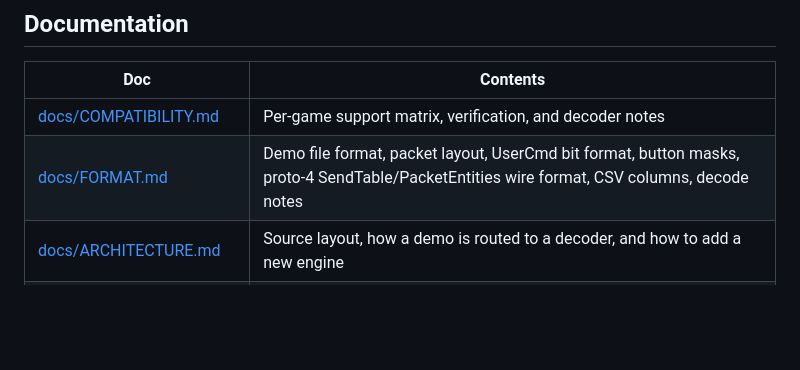
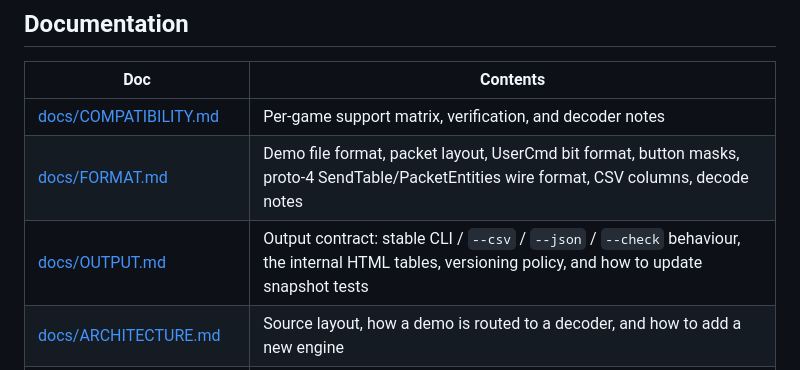
Before and after one commit to programmer1o1/demoscope, a Markdown page: README.md, the part around the change. Rendered like a GitHub page; blank space fills up the shorter version.

Commit message:
README: link docs/OUTPUT.md

```diff
--- a/README.md
+++ b/README.md
@@ -168,6 +168,7 @@ automatically; maps with no shared landmark keep their native coordinates. See
 |-----|----------|
 | [docs/COMPATIBILITY.md](docs/COMPATIBILITY.md) | Per-game support matrix, verification, and decoder notes |
 | [docs/FORMAT.md](docs/FORMAT.md) | Demo file format, packet layout, UserCmd bit format, button masks, proto-4 SendTable/PacketEntities wire format, CSV columns, decode notes |
+| [docs/OUTPUT.md](docs/OUTPUT.md) | Output contract: stable CLI / `--csv` / `--json` / `--check` behaviour, the internal HTML tables, versioning policy, and how to update snapshot tests |
 | [docs/ARCHITECTURE.md](docs/ARCHITECTURE.md) | Source layout, how a demo is routed to a decoder, and how to add a new engine |
 | [docs/PROTO4.md](docs/PROTO4.md) | How proto-4 (Portal 2 / Stanley / L4D) decode was reverse-engineered, plus the env-gated trace switches for investigating a new proto-4 game |
 | [scripts/p2_engine_trace.md](scripts/p2_engine_trace.md) | Raw `engine.dll` bit-trace of the Portal 2 player class, used as ground truth for PROTO4 |
```
